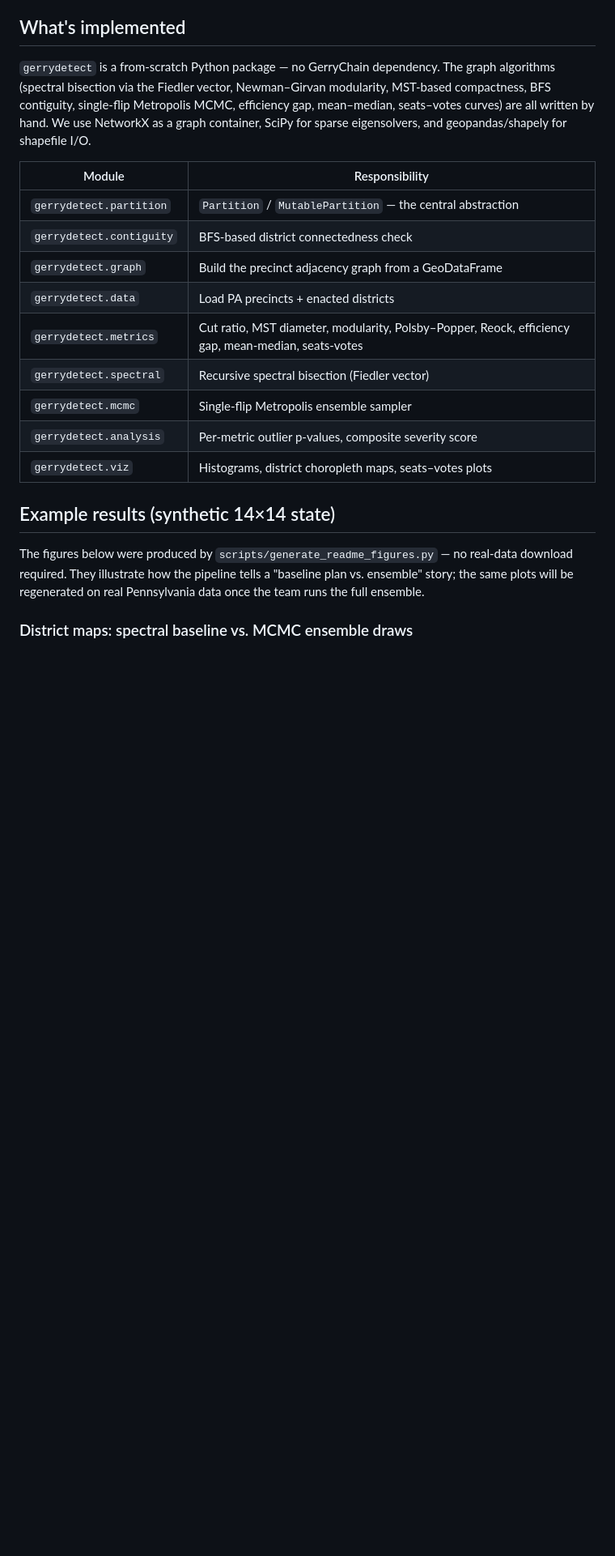
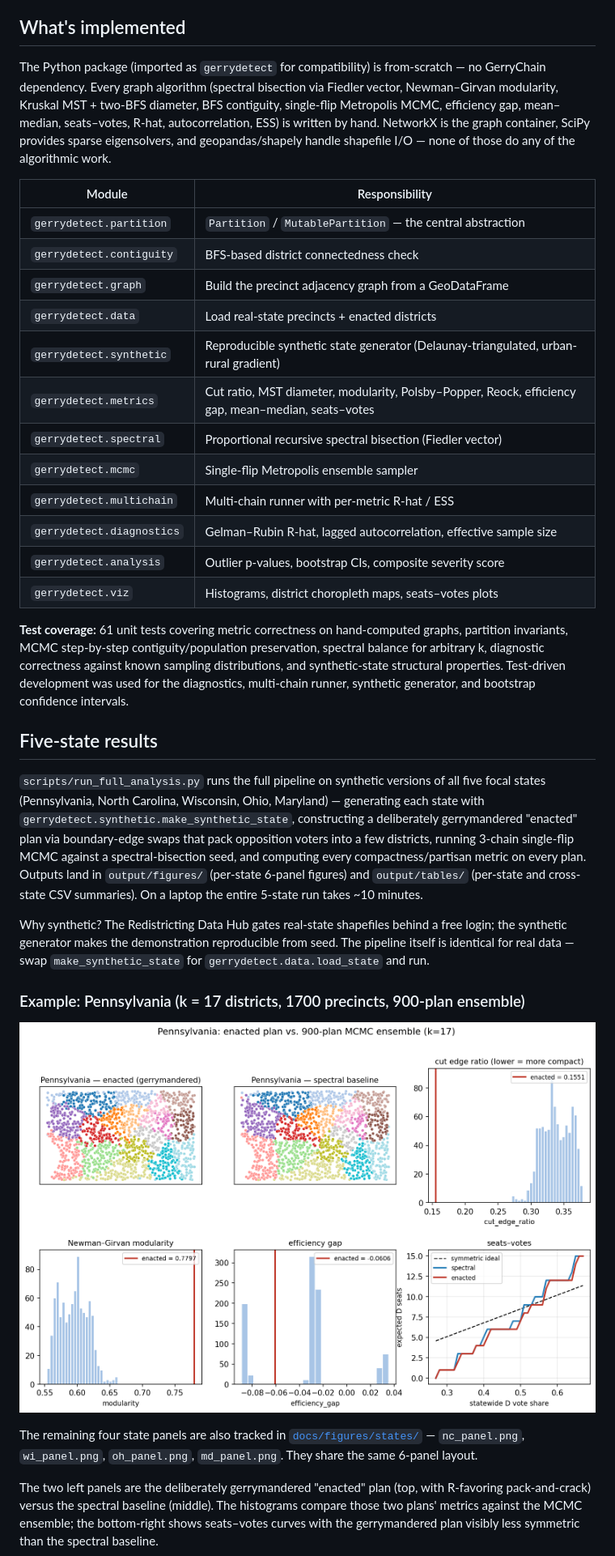
Before and after one commit to sohumt123/fiedler-ensemble-algebraic-redistricting, a Markdown page: README.md, the part around one of its changes. Shown at 81% size. Drawn GitHub-style; pictures changed too: docs/figures/states/pa_panel.png (added); blank space fills up the shorter version.

```diff
--- a/README.md
+++ b/README.md
@@ -26,30 +28,67 @@ against the ensemble distribution to produce p-values.
 
 ## What's implemented
 
-`gerrydetect` is a from-scratch Python package — no GerryChain dependency.
-The graph algorithms (spectral bisection via the Fiedler vector, Newman–Girvan
-modularity, MST-based compactness, BFS contiguity, single-flip Metropolis MCMC,
-efficiency gap, mean–median, seats–votes curves) are all written by hand. We
-use NetworkX as a graph container, SciPy for sparse eigensolvers, and
-geopandas/shapely for shapefile I/O.
+The Python package (imported as `gerrydetect` for compatibility) is
+from-scratch — no GerryChain dependency. Every graph algorithm
+(spectral bisection via Fiedler vector, Newman–Girvan modularity,
+Kruskal MST + two-BFS diameter, BFS contiguity, single-flip Metropolis
+MCMC, efficiency gap, mean–median, seats–votes, R-hat, autocorrelation,
+ESS) is written by hand. NetworkX is the graph container, SciPy provides
+sparse eigensolvers, and geopandas/shapely handle shapefile I/O — none
+of those do any of the algorithmic work.
 
 | Module | Responsibility |
 | --- | --- |
 | `gerrydetect.partition` | `Partition` / `MutablePartition` — the central abstraction |
 | `gerrydetect.contiguity` | BFS-based district connectedness check |
 | `gerrydetect.graph` | Build the precinct adjacency graph from a GeoDataFrame |
-| `gerrydetect.data` | Load PA precincts + enacted districts |
-| `gerrydetect.metrics` | Cut ratio, MST diameter, modularity, Polsby–Popper, Reock, efficiency gap, mean-median, seats-votes |
-| `gerrydetect.spectral` | Recursive spectral bisection (Fiedler vector) |
+| `gerrydetect.data` | Load real-state precincts + enacted districts |
+| `gerrydetect.synthetic` | Reproducible synthetic state generator (Delaunay-triangulated, urban-rural gradient) |
+| `gerrydetect.metrics` | Cut ratio, MST diameter, modularity, Polsby–Popper, Reock, efficiency gap, mean–median, seats–votes |
+| `gerrydetect.spectral` | Proportional recursive spectral bisection (Fiedler vector) |
 | `gerrydetect.mcmc` | Single-flip Metropolis ensemble sampler |
-| `gerrydetect.analysis` | Per-metric outlier p-values, composite severity score |
+| `gerrydetect.multichain` | Multi-chain runner with per-metric R-hat / ESS |
+| `gerrydetect.diagnostics` | Gelman–Rubin R-hat, lagged autocorrelation, effective sample size |
+| `gerrydetect.analysis` | Outlier p-values, bootstrap CIs, composite severity score |
 | `gerrydetect.viz` | Histograms, district choropleth maps, seats–votes plots |
 
-## Example results (synthetic 14×14 state)
+**Test coverage:** 61 unit tests covering metric correctness on
+hand-computed graphs, partition invariants, MCMC step-by-step
+contiguity/population preservation, spectral balance for arbitrary k,
+diagnostic correctness against known sampling distributions, and
+synthetic-state structural properties. Test-driven development was used
+for the diagnostics, multi-chain runner, synthetic generator, and
+bootstrap confidence intervals.
 
-The figures below were produced by `scripts/generate_readme_figures.py` —
-no real-data download required. They illustrate how the pipeline tells a
-"baseline plan vs. ensemble" story; the same plots will be regenerated on
-real Pennsylvania data once the team runs the full ensemble.
+## Five-state results
 
-### District maps: spectral baseline vs. MCMC ensemble draws
+`scripts/run_full_analysis.py` runs the full pipeline on synthetic versions
+of all five focal states (Pennsylvania, North Carolina, Wisconsin, Ohio,
+Maryland) — generating each state with `gerrydetect.synthetic.make_synthetic_state`,
+constructing a deliberately gerrymandered "enacted" plan via boundary-edge
+swaps that pack opposition voters into a few districts, running 3-chain
+single-flip MCMC against a spectral-bisection seed, and computing every
+compactness/partisan metric on every plan. Outputs land in `output/figures/`
+(per-state 6-panel figures) and `output/tables/` (per-state and cross-state
+CSV summaries). On a laptop the entire 5-state run takes ~10 minutes.
+
+Why synthetic? The Redistricting Data Hub gates real-state shapefiles
+behind a free login; the synthetic generator makes the demonstration
+reproducible from seed. The pipeline itself is identical for real data —
+swap `make_synthetic_state` for `gerrydetect.data.load_state` and run.
+
+### Example: Pennsylvania (k = 17 districts, 1700 precincts, 900-plan ensemble)
+
+![PA panel](docs/figures/states/pa_panel.png)
+
+The remaining four state panels are also tracked in
+[`docs/figures/states/`](docs/figures/states/) — `nc_panel.png`,
+`wi_panel.png`, `oh_panel.png`, `md_panel.png`. They share the same
+6-panel layout.
+
+The two left panels are the deliberately gerrymandered "enacted" plan
+(top, with R-favoring pack-and-crack) versus the spectral baseline
+(middle). The histograms compare those two plans' metrics against the
+MCMC ensemble; the bottom-right shows seats–votes curves with the
+gerrymandered plan visibly less symmetric than the spectral baseline.
+
```
Also changed, not shown: other parts of README.md (+33 -41 lines), docs/figures/states/md_panel.png (added), docs/figures/states/nc_panel.png (added), docs/figures/states/oh_panel.png (added), docs/figures/states/wi_panel.png (added), 8 other files.
